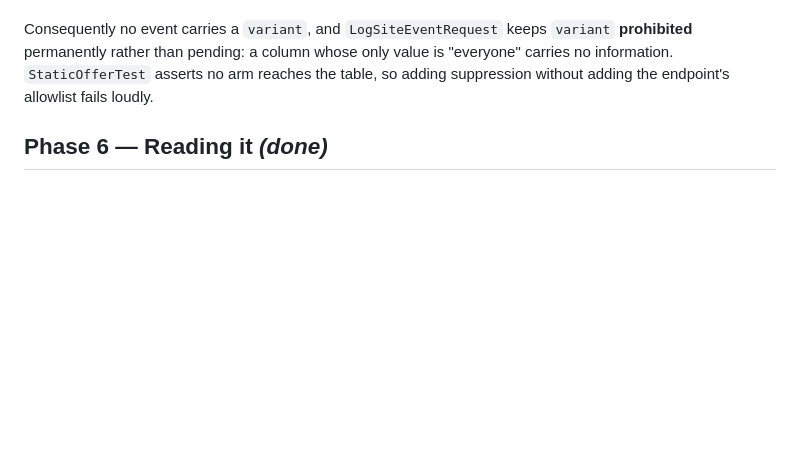
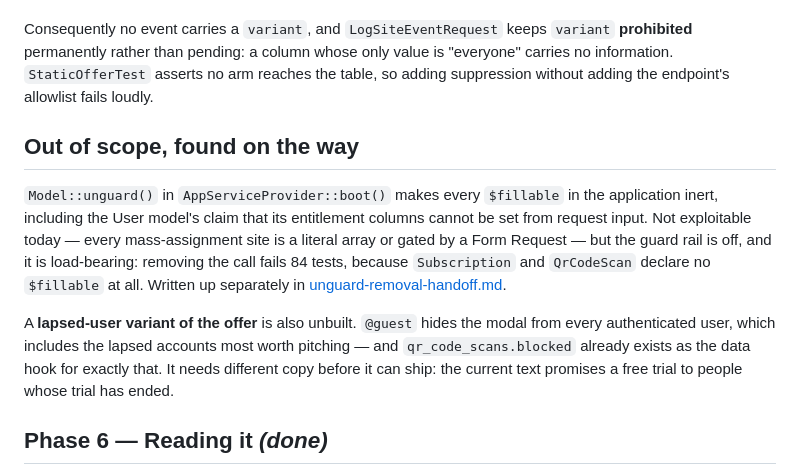
Before and after one commit to Cekov1991/MaystQR, a Markdown page: docs/event-spine-implementation-plan.md, the part around the change. Rendered like a GitHub page; blank space fills up the shorter version.

```diff
--- a/docs/event-spine-implementation-plan.md
+++ b/docs/event-spine-implementation-plan.md
@@ -154,6 +154,22 @@ value is "everyone" carries no information. `StaticOfferTest` asserts no arm
 reaches the table, so adding suppression without adding the endpoint's allowlist
 fails loudly.
 
+## Out of scope, found on the way
+
+`Model::unguard()` in `AppServiceProvider::boot()` makes every `$fillable` in the
+application inert, including the User model's claim that its entitlement columns
+cannot be set from request input. Not exploitable today — every mass-assignment
+site is a literal array or gated by a Form Request — but the guard rail is off,
+and it is load-bearing: removing the call fails 84 tests, because `Subscription`
+and `QrCodeScan` declare no `$fillable` at all. Written up separately in
+[unguard-removal-handoff.md](./unguard-removal-handoff.md).
+
+A **lapsed-user variant of the offer** is also unbuilt. `@guest` hides the modal
+from every authenticated user, which includes the lapsed accounts most worth
+pitching — and `qr_code_scans.blocked` already exists as the data hook for
+exactly that. It needs different copy before it can ship: the current text
+promises a free trial to people whose trial has ended.
+
 ## Phase 6 — Reading it *(done)*
 
 `php artisan funnel:report {--days=30}` — two tables. The first is the anonymous
```
Also changed, not shown: docs/unguard-removal-handoff.md (added, +166 -0 lines).
